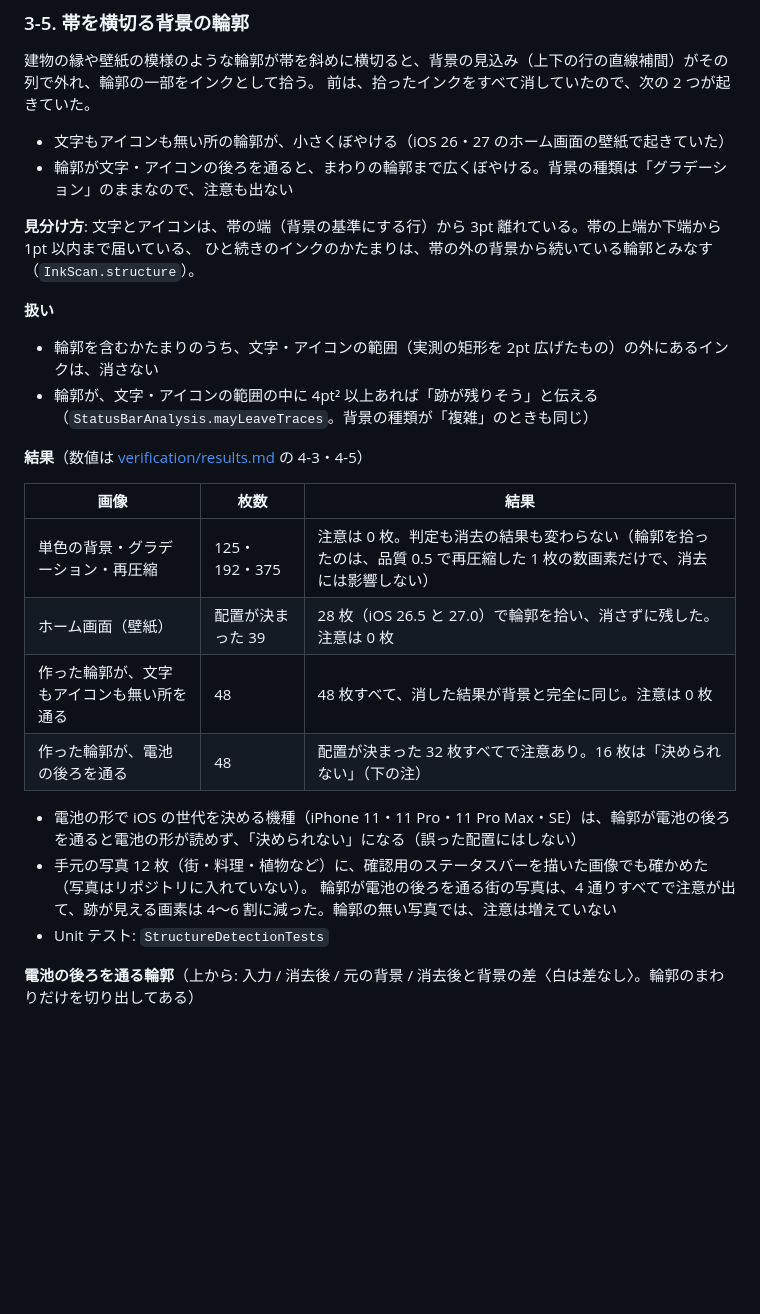
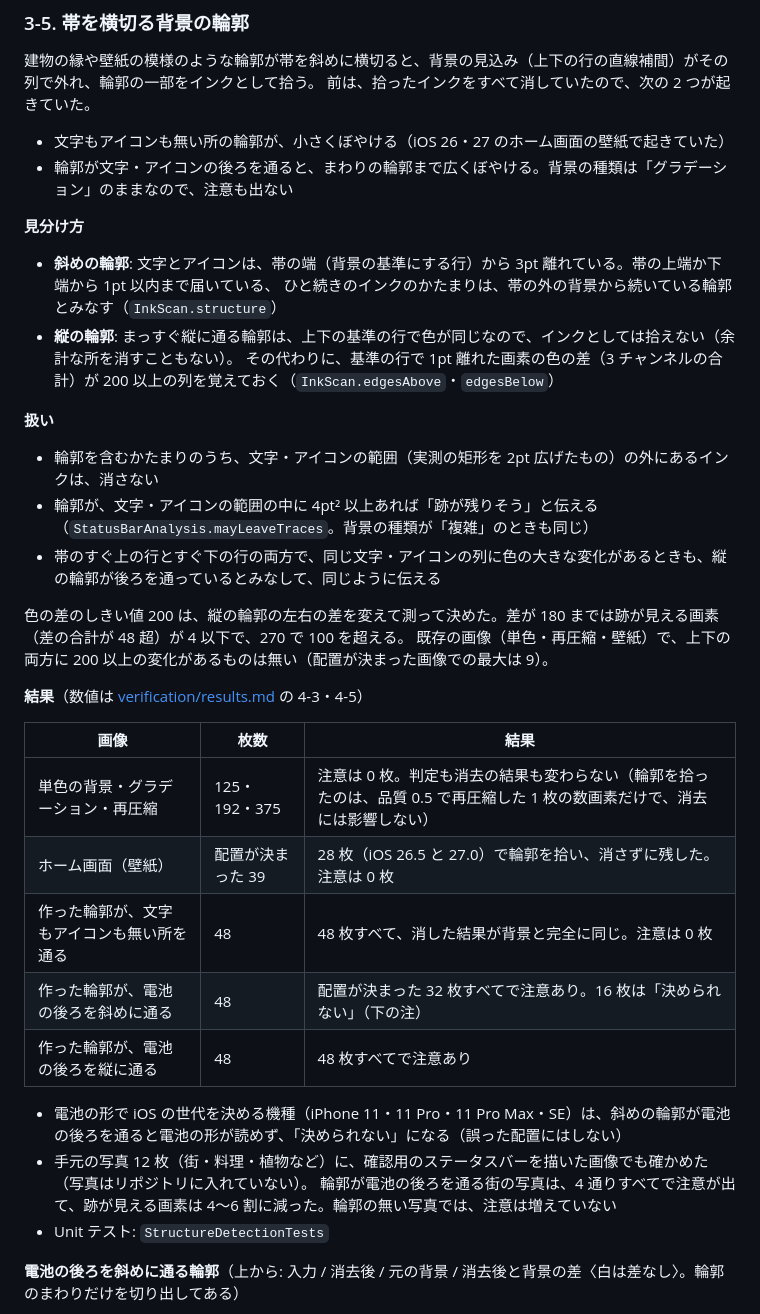
Before and after one commit to shilokuma-inc/barless-ios, a Markdown page: docs/verification.md, the part around one of its changes. GitHub-like rendering; blank space fills up the shorter version.

```diff
--- a/docs/verification.md
+++ b/docs/verification.md
@@ -191,13 +192,21 @@
 - 文字もアイコンも無い所の輪郭が、小さくぼやける（iOS 26・27 のホーム画面の壁紙で起きていた）
 - 輪郭が文字・アイコンの後ろを通ると、まわりの輪郭まで広くぼやける。背景の種類は「グラデーション」のままなので、注意も出ない
 
-**見分け方**: 文字とアイコンは、帯の端（背景の基準にする行）から 3pt 離れている。帯の上端か下端から 1pt 以内まで届いている、
-ひと続きのインクのかたまりは、帯の外の背景から続いている輪郭とみなす（`InkScan.structure`）。
+**見分け方**
+
+- **斜めの輪郭**: 文字とアイコンは、帯の端（背景の基準にする行）から 3pt 離れている。帯の上端か下端から 1pt 以内まで届いている、
+  ひと続きのインクのかたまりは、帯の外の背景から続いている輪郭とみなす（`InkScan.structure`）
+- **縦の輪郭**: まっすぐ縦に通る輪郭は、上下の基準の行で色が同じなので、インクとしては拾えない（余計な所を消すこともない）。
+  その代わりに、基準の行で 1pt 離れた画素の色の差（3 チャンネルの合計）が 200 以上の列を覚えておく（`InkScan.edgesAbove`・`edgesBelow`）
 
 **扱い**
 
 - 輪郭を含むかたまりのうち、文字・アイコンの範囲（実測の矩形を 2pt 広げたもの）の外にあるインクは、消さない
 - 輪郭が、文字・アイコンの範囲の中に 4pt² 以上あれば「跡が残りそう」と伝える（`StatusBarAnalysis.mayLeaveTraces`。背景の種類が「複雑」のときも同じ）
+- 帯のすぐ上の行とすぐ下の行の両方で、同じ文字・アイコンの列に色の大きな変化があるときも、縦の輪郭が後ろを通っているとみなして、同じように伝える
+
+色の差のしきい値 200 は、縦の輪郭の左右の差を変えて測って決めた。差が 180 までは跡が見える画素（差の合計が 48 超）が 4 以下で、270 で 100 を超える。
+既存の画像（単色・再圧縮・壁紙）で、上下の両方に 200 以上の変化があるものは無い（配置が決まった画像での最大は 9）。
 
 **結果**（数値は [verification/results.md](verification/results.md) の 4-3・4-5）
 
@@ -206,12 +215,13 @@
 | 単色の背景・グラデーション・再圧縮 | 125・192・375 | 注意は 0 枚。判定も消去の結果も変わらない（輪郭を拾ったのは、品質 0.5 で再圧縮した 1 枚の数画素だけで、消去には影響しない） |
 | ホーム画面（壁紙） | 配置が決まった 39 | 28 枚（iOS 26.5 と 27.0）で輪郭を拾い、消さずに残した。注意は 0 枚 |
 | 作った輪郭が、文字もアイコンも無い所を通る | 48 | 48 枚すべて、消した結果が背景と完全に同じ。注意は 0 枚 |
-| 作った輪郭が、電池の後ろを通る | 48 | 配置が決まった 32 枚すべてで注意あり。16 枚は「決められない」（下の注） |
+| 作った輪郭が、電池の後ろを斜めに通る | 48 | 配置が決まった 32 枚すべてで注意あり。16 枚は「決められない」（下の注） |
+| 作った輪郭が、電池の後ろを縦に通る | 48 | 48 枚すべてで注意あり |
 
-- 電池の形で iOS の世代を決める機種（iPhone 11・11 Pro・11 Pro Max・SE）は、輪郭が電池の後ろを通ると電池の形が読めず、「決められない」になる（誤った配置にはしない）
+- 電池の形で iOS の世代を決める機種（iPhone 11・11 Pro・11 Pro Max・SE）は、斜めの輪郭が電池の後ろを通ると電池の形が読めず、「決められない」になる（誤った配置にはしない）
 - 手元の写真 12 枚（街・料理・植物など）に、確認用のステータスバーを描いた画像でも確かめた（写真はリポジトリに入れていない）。
   輪郭が電池の後ろを通る街の写真は、4 通りすべてで注意が出て、跡が見える画素は 4〜6 割に減った。輪郭の無い写真では、注意は増えていない
 - Unit テスト: `StructureDetectionTests`
 
-**電池の後ろを通る輪郭**（上から: 入力 / 消去後 / 元の背景 / 消去後と背景の差〈白は差なし〉。輪郭のまわりだけを切り出してある）
+**電池の後ろを斜めに通る輪郭**（上から: 入力 / 消去後 / 元の背景 / 消去後と背景の差〈白は差なし〉。輪郭のまわりだけを切り出してある）
 
```
Also changed, not shown: other parts of docs/verification.md (+8 -3 lines), LEARNINGS.md (+1 -0 lines), docs/verification/results.md (+3 -2 lines), docs/verification/images/edge-awayFromInk-iPhone-17__iOS-27-0__dark-full.png, docs/verification/images/edge-behindBattery-iPhone-17__iOS-27-0__light-full.png, docs/verification/images/edge-verticalBehindBattery-iPhone-17__iOS-27-0__light-full.png (added).
